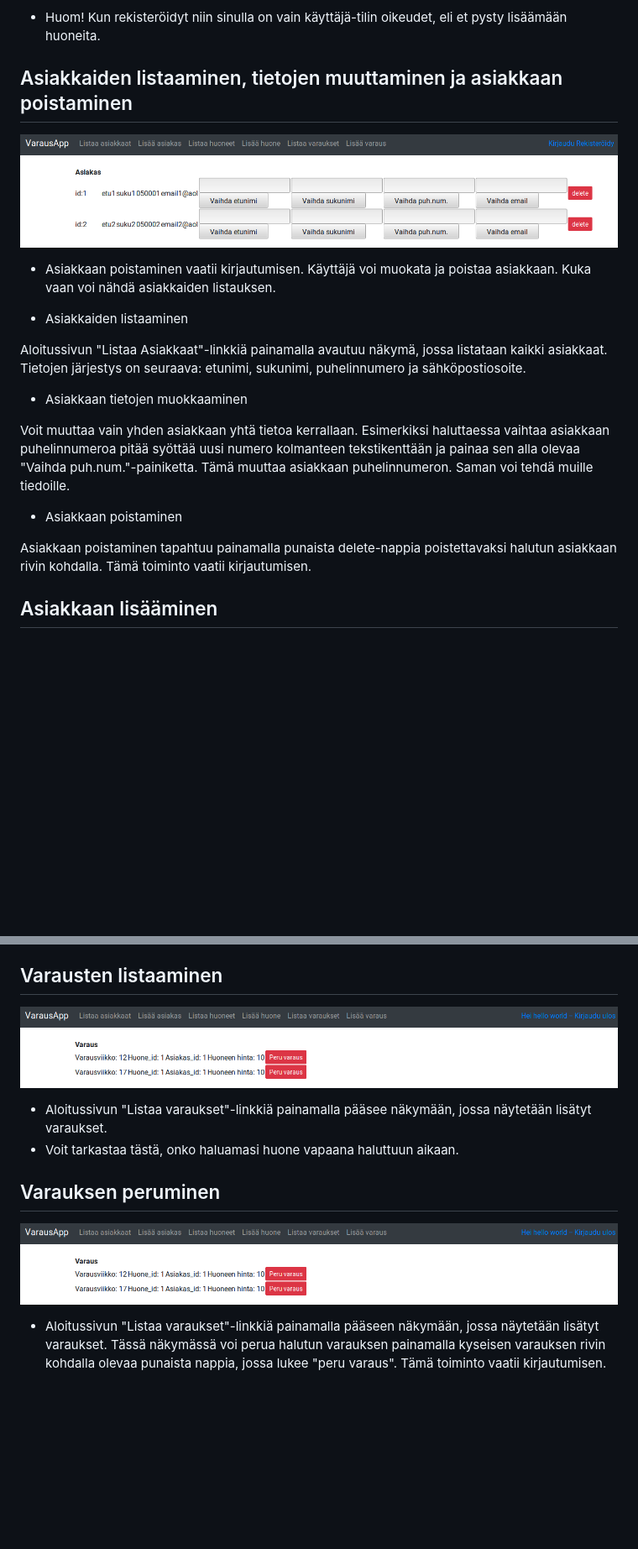
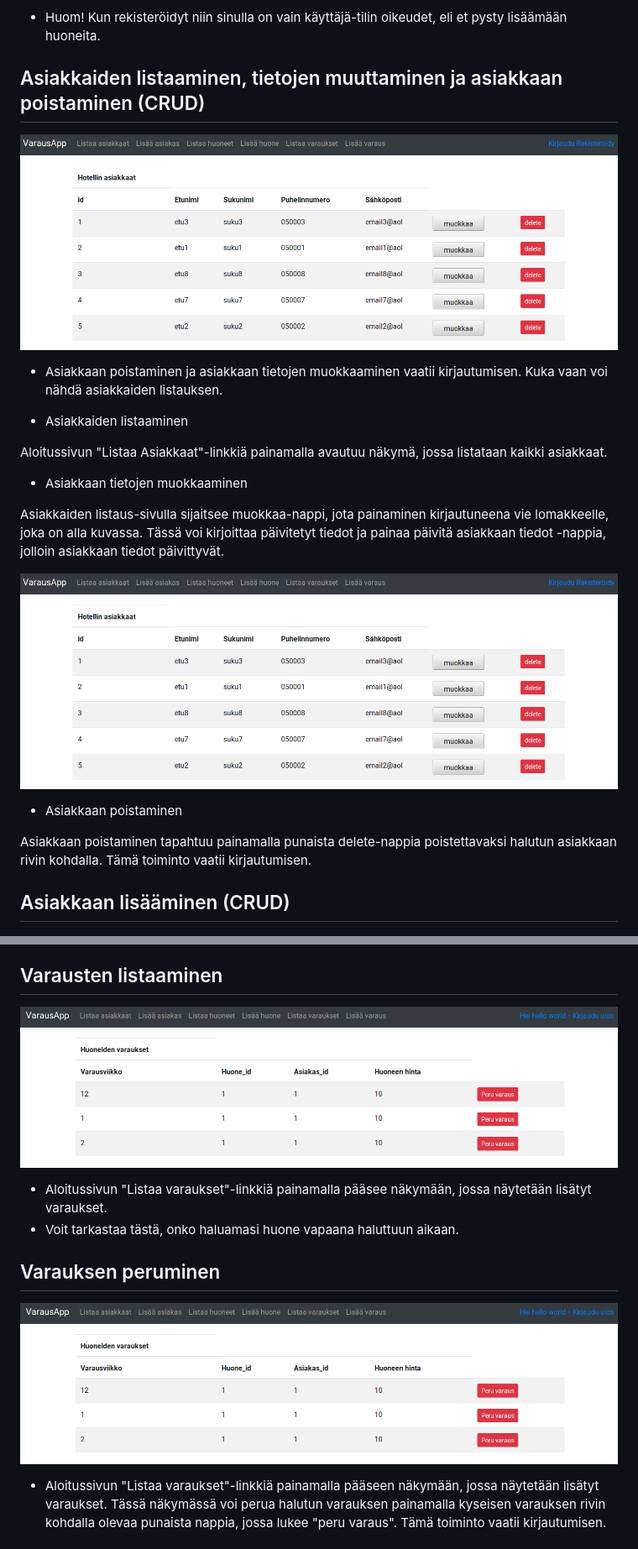
Before and after one commit to toasterkone/HotellihuoneidenVarausjarjestelma, a Markdown page: documentation/kaytto_ohje.md, 2 parts joined by grey strips. Shown: that part at 84% size. GitHub-like rendering; pictures changed too: documentation/kayttotarkoituskuvia/Listaa_asiakkaat.png, documentation/kayttotarkoituskuvia/Listaa_varaukset.png; blank space fills up the shorter version.

```diff
--- a/documentation/kaytto_ohje.md
+++ b/documentation/kaytto_ohje.md
@@ -64,26 +64,27 @@ Sovelluksessa on mahdollista rekisteröityä aloitussivun oikean ylänurkan "Rek
 - Huom! Kun rekisteröidyt niin sinulla on vain käyttäjä-tilin oikeudet, eli et pysty lisäämään huoneita.
 
 
-## Asiakkaiden listaaminen, tietojen muuttaminen ja asiakkaan poistaminen
+## Asiakkaiden listaaminen, tietojen muuttaminen ja asiakkaan poistaminen (CRUD)
 ![alt text](https://github.com/toasterkone/HotellihuoneidenVarausjarjestelma/blob/master/documentation/kayttotarkoituskuvia/Listaa_asiakkaat.png "CRUD: Asiakkaiden listaaminen, muokkaaminen ja poistaminen")
 
-
-- Asiakkaan poistaminen vaatii kirjautumisen. Käyttäjä voi muokata ja poistaa asiakkaan. Kuka vaan voi nähdä asiakkaiden listauksen.
+- Asiakkaan poistaminen ja asiakkaan tietojen muokkaaminen vaatii kirjautumisen. Kuka vaan voi nähdä asiakkaiden listauksen.
 
 - Asiakkaiden listaaminen
 
-Aloitussivun "Listaa Asiakkaat"-linkkiä painamalla avautuu näkymä, jossa listataan kaikki asiakkaat. Tietojen järjestys on seuraava: etunimi, sukunimi, puhelinnumero ja sähköpostiosoite.
+Aloitussivun "Listaa Asiakkaat"-linkkiä painamalla avautuu näkymä, jossa listataan kaikki asiakkaat.
 
 - Asiakkaan tietojen muokkaaminen
 
-Voit muuttaa vain yhden asiakkaan yhtä tietoa kerrallaan. Esimerkiksi haluttaessa vaihtaa asiakkaan puhelinnumeroa pitää syöttää uusi numero kolmanteen tekstikenttään ja painaa sen alla olevaa "Vaihda puh.num."-painiketta. Tämä muuttaa asiakkaan puhelinnumeron. Saman voi tehdä muille tiedoille.
+Asiakkaiden listaus-sivulla sijaitsee muokkaa-nappi, jota painaminen kirjautuneena vie lomakkeelle, joka on alla kuvassa. Tässä voi kirjoittaa päivitetyt tiedot ja painaa päivitä asiakkaan tiedot -nappia, jolloin asiakkaan tiedot päivittyvät.
+
+![alt text](https://github.com/toasterkone/HotellihuoneidenVarausjarjestelma/blob/master/documentation/kayttotarkoituskuvia/Listaa_asiakkaat.png "Asiakkaan tietojen päivittäminen")
 
 - Asiakkaan poistaminen
 
 Asiakkaan poistaminen tapahtuu painamalla punaista delete-nappia poistettavaksi halutun asiakkaan rivin kohdalla. Tämä toiminto vaatii kirjautumisen.
 
 
-## Asiakkaan lisääminen
+## Asiakkaan lisääminen (CRUD)
 
 ![alt text](https://github.com/toasterkone/HotellihuoneidenVarausjarjestelma/blob/master/documentation/kayttotarkoituskuvia/Lis%C3%A4%C3%A4_asiakas.png "Lomake, jolla asiakas lisätään.")
 
```
Also changed, not shown: README.md (+1 -1 lines), documentation/omat_kokemukset.md (+1 -1 lines), documentation/kayttotarkoituskuvia/Listaa_huoneet.png, documentation/kayttotarkoituskuvia/Päivitä_asiakas.png (added), 5 other files.
